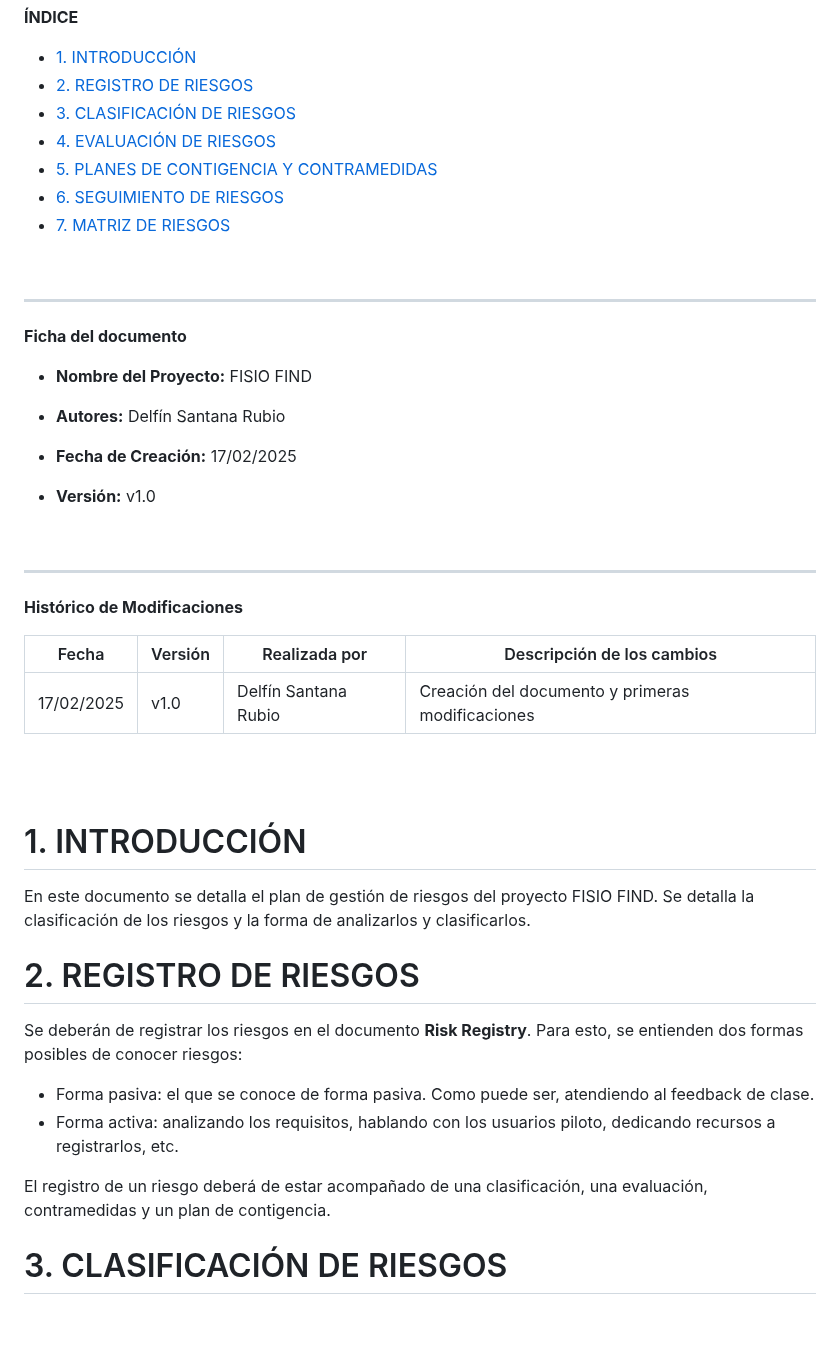
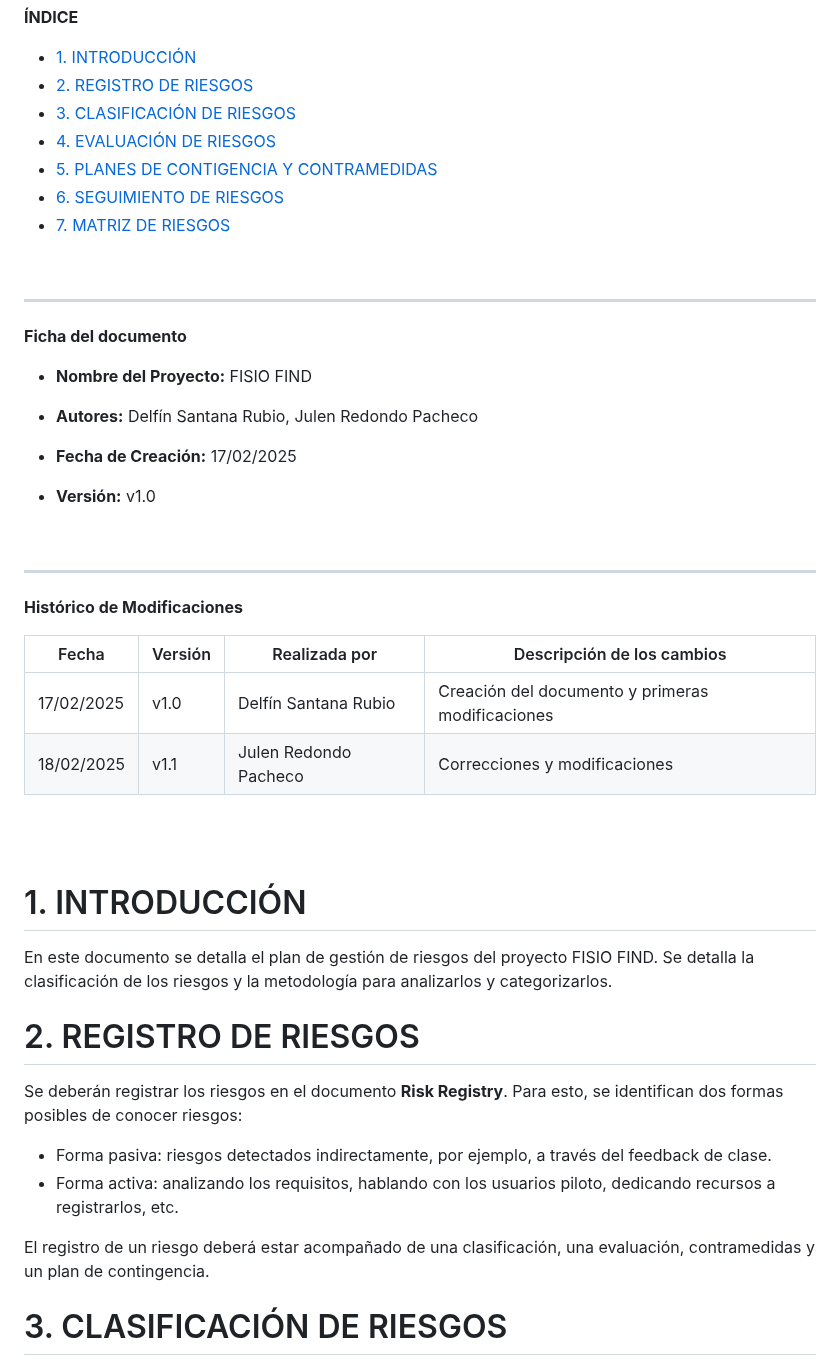
Before and after one commit to rgavira123/FISIOFIND_back, a Markdown page: docs/planification/risk-management-plan.md, the part around one of its changes. Drawn GitHub-style; blank space fills up the shorter version.

```diff
--- a/docs/planification/risk-management-plan.md
+++ b/docs/planification/risk-management-plan.md
@@ -49,7 +49,7 @@ classoption: "table"
 
 - **Nombre del Proyecto:** FISIO FIND
 
-- **Autores:** Delfín Santana Rubio
+- **Autores:** Delfín Santana Rubio, Julen Redondo Pacheco
 
 - **Fecha de Creación:** 17/02/2025
 
@@ -64,6 +64,8 @@ classoption: "table"
 | Fecha      | Versión | Realizada por                    | Descripción de los cambios |
 |------------|---------|----------------------------------|----------------------------|
 | 17/02/2025 | v1.0    | Delfín Santana Rubio          | Creación del documento y primeras modificaciones |
+| 18/02/2025 | v1.1    | Julen Redondo Pacheco        | Correcciones y modificaciones |
+
 
 <br>
 
@@ -72,14 +74,14 @@ classoption: "table"
 <br>
 
 # 1. INTRODUCCIÓN
-En este documento se detalla el plan de gestión de riesgos del proyecto FISIO FIND. Se detalla la clasificación de los riesgos y la forma de analizarlos y clasificarlos.
+En este documento se detalla el plan de gestión de riesgos del proyecto FISIO FIND. Se detalla la clasificación de los riesgos y la metodología para analizarlos y categorizarlos.
 
 # 2. REGISTRO DE RIESGOS
-Se deberán de registrar los riesgos en el documento **Risk Registry**. Para esto, se entienden dos formas posibles de conocer riesgos:
-- Forma pasiva: el que se conoce de forma pasiva. Como puede ser, atendiendo al feedback de clase.
+Se deberán registrar los riesgos en el documento **Risk Registry**. Para esto, se identifican dos formas posibles de conocer riesgos:
+- Forma pasiva: riesgos detectados indirectamente, por ejemplo, a través del feedback de clase.
 - Forma activa: analizando los requisitos, hablando con los usuarios piloto, dedicando recursos a registrarlos, etc.
 
-El registro de un riesgo deberá de estar acompañado de una clasificación, una evaluación, contramedidas y un plan de contigencia.
+El registro de un riesgo deberá estar acompañado de una clasificación, una evaluación, contramedidas y un plan de contingencia.
 
 # 3. CLASIFICACIÓN DE RIESGOS
 Se ha seguido la clasificación mostrada en la píldora teórica "ISPP - Sesión 02a":
```
Also changed, not shown: other parts of docs/planification/risk-management-plan.md (+21 -15 lines), docs/planification/risk-registry.md (+10 -10 lines).
